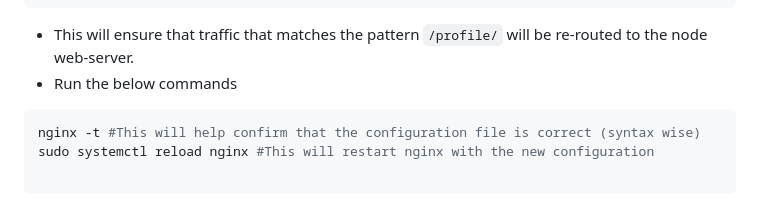
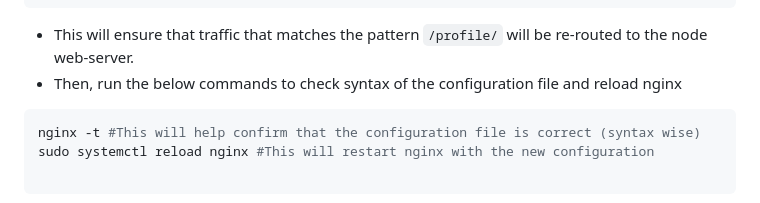
Before and after one commit to LastPatriot/altschool-semester2-assignment, a Markdown page: README.md, the part around the change. Drawn GitHub-style.

````diff
--- a/README.md
+++ b/README.md
@@ -164,7 +164,7 @@ unlink /etc/nginx/sites-enabled/default
   }
 ```
 - This will ensure that traffic that matches the pattern `/profile/` will be re-routed to the node web-server.
-- Run the below commands
+- Then, run the below commands to check syntax of the configuration file and reload nginx
 ```bash
 nginx -t #This will help confirm that the configuration file is correct (syntax wise)
 sudo systemctl reload nginx #This will restart nginx with the new configuration
````
